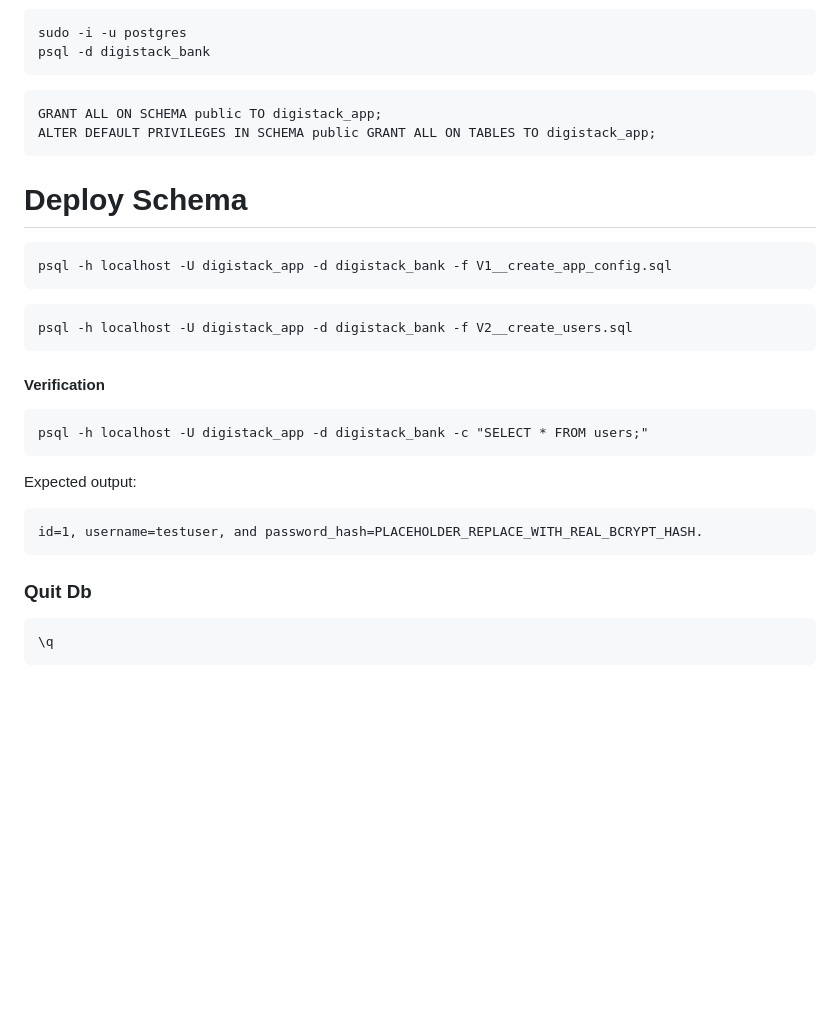
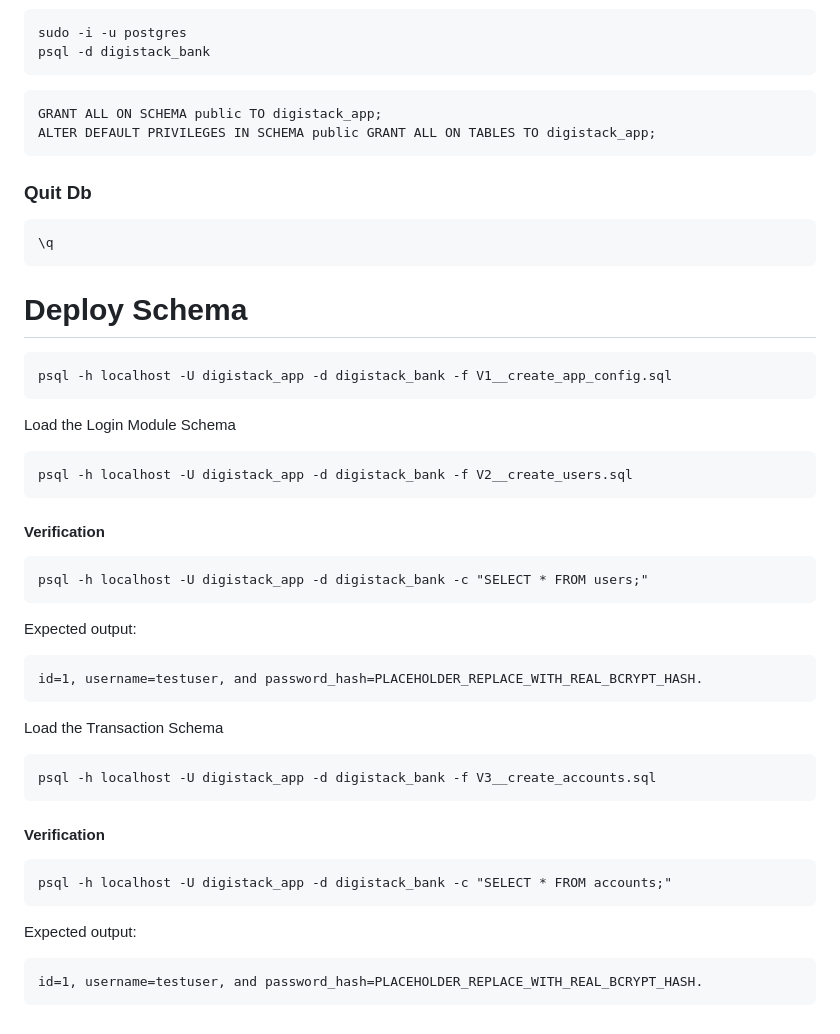
Before and after one commit to digistack-middleware-org/DigiStack_Bank_Backup, a Markdown page: Digistack_Bank/03-Version-3/01-DB_setup.md, the part around the change. Rendered like a GitHub page; blank space fills up the shorter version.

````diff
--- a/Digistack_Bank/03-Version-3/01-DB_setup.md
+++ b/Digistack_Bank/03-Version-3/01-DB_setup.md
@@ -102,10 +102,15 @@ psql -d digistack_bank
 GRANT ALL ON SCHEMA public TO digistack_app;
 ALTER DEFAULT PRIVILEGES IN SCHEMA public GRANT ALL ON TABLES TO digistack_app;
 ```
+### Quit Db
+```
+\q
+```
 # Deploy Schema
 ```
 psql -h localhost -U digistack_app -d digistack_bank -f V1__create_app_config.sql
 ```
+Load the Login Module Schema
 ```
 psql -h localhost -U digistack_app -d digistack_bank -f V2__create_users.sql
 ```
@@ -117,7 +122,16 @@ Expected output:
 ```
 id=1, username=testuser, and password_hash=PLACEHOLDER_REPLACE_WITH_REAL_BCRYPT_HASH.
 ```
-### Quit Db
+
+Load the Transaction Schema
 ```
-\q
+psql -h localhost -U digistack_app -d digistack_bank -f V3__create_accounts.sql
 ```
+#### Verification
+```
+psql -h localhost -U digistack_app -d digistack_bank -c "SELECT * FROM accounts;"
+```
+Expected output:
+```
+id=1, username=testuser, and password_hash=PLACEHOLDER_REPLACE_WITH_REAL_BCRYPT_HASH.
+```
````
